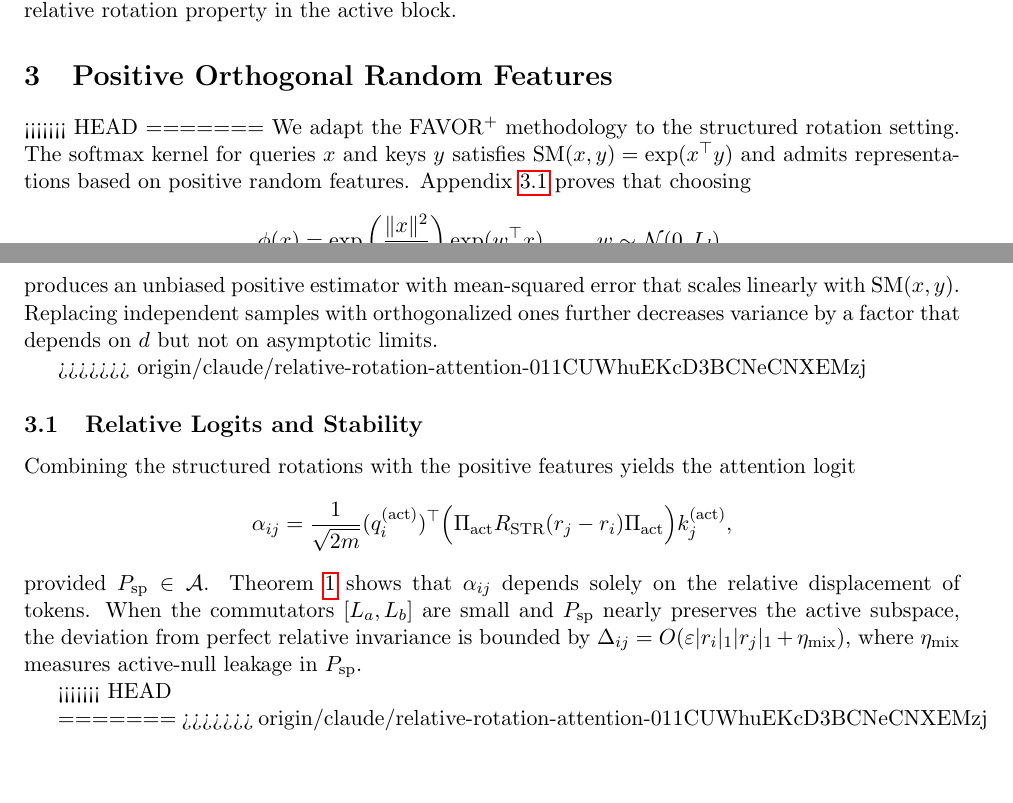
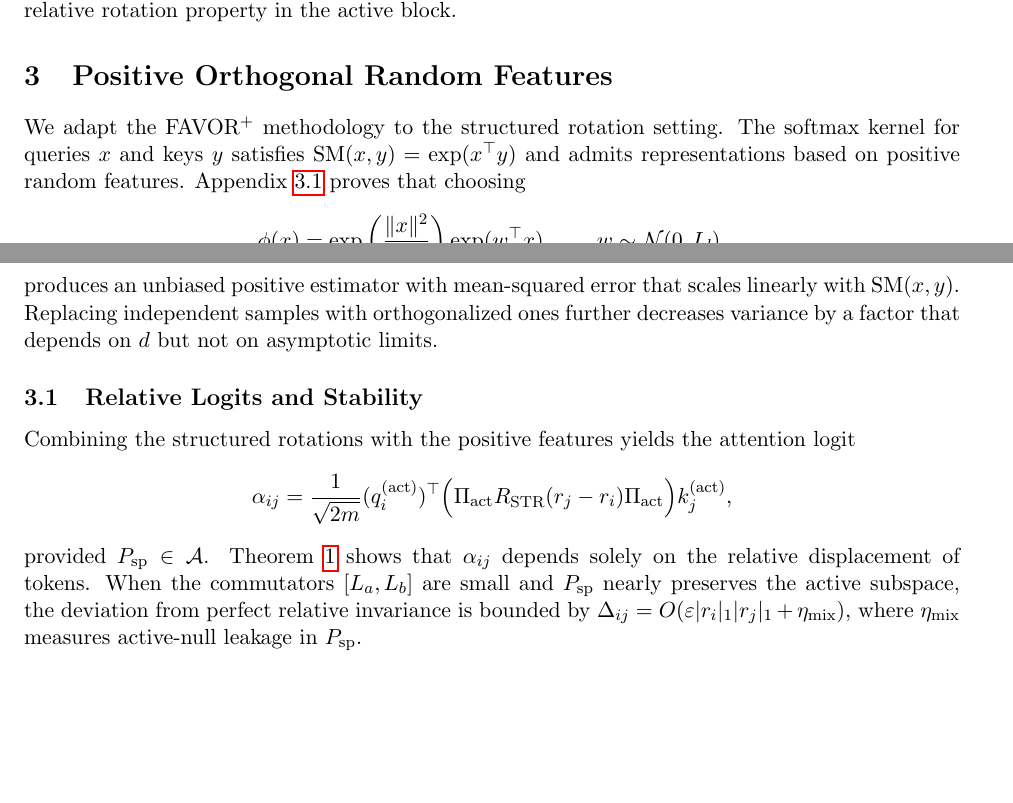
Before and after one commit to dhardestylewis/EquivariantAttentionHead, a LaTeX paper (equivariant-paper-main.tex): two parts of pages 2 and 3 of 7, joined at a grey line, cut so that both start at the same text. Compiled offline with pdfLaTeX.

Commit message:
Resolve paper merge artifacts

```diff
--- a/equivariant-paper-main.tex
+++ b/equivariant-paper-main.tex
@@ -96,8 +96,6 @@ consequently preserves the relative rotation property in the active block.
 \section{Positive Orthogonal Random Features}
 \label{sec:favor-structured}
 
-<<<<<<< HEAD
-=======
 We adapt the FAVOR$^+$ methodology to the structured rotation setting. The softmax kernel for
 queries $x$ and keys $y$ satisfies $\operatorname{SM}(x,y) = \exp(x^\top y)$ and admits representations
 based on positive random features. Appendix~\ref{sec:appendix-theory} proves that choosing
@@ -109,7 +107,6 @@ produces an unbiased positive estimator with mean-squared error that scales line
 Replacing independent samples with orthogonalized ones further decreases variance by a factor that
 depends on $d$ but not on asymptotic limits.
 
->>>>>>> origin/claude/relative-rotation-attention-011CUWhuEKcD3BCNeCNXEMzj
 \subsection{Relative Logits and Stability}
 
 Combining the structured rotations with the positive features yields the attention logit
@@ -125,12 +122,7 @@ $P_{\mathrm{sp}}$ nearly preserves the active subspace, the deviation from perfe
 bounded by $\Delta_{ij} = O(\varepsilon |r_i|_1 |r_j|_1 + \eta_{\mathrm{mix}})$, where $\eta_{\mathrm{mix}}$ measures
 active-null leakage in $P_{\mathrm{sp}}$.
 
-<<<<<<< HEAD
 
-
-
-=======
->>>>>>> origin/claude/relative-rotation-attention-011CUWhuEKcD3BCNeCNXEMzj
 
 \clearpage
 \appendix
```
Also changed, not shown: equivariant-paper-main.pdf, 1 other file.
